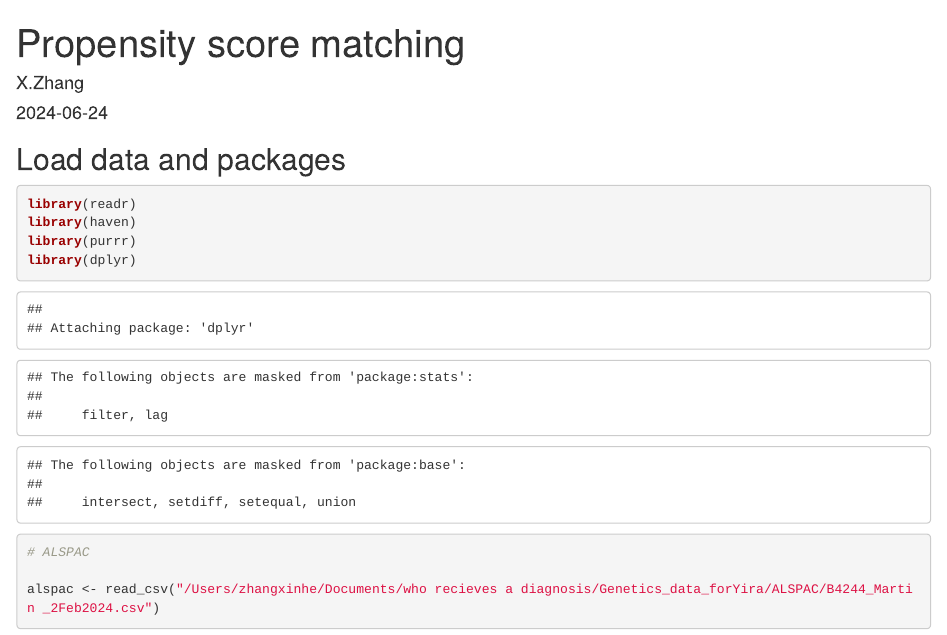
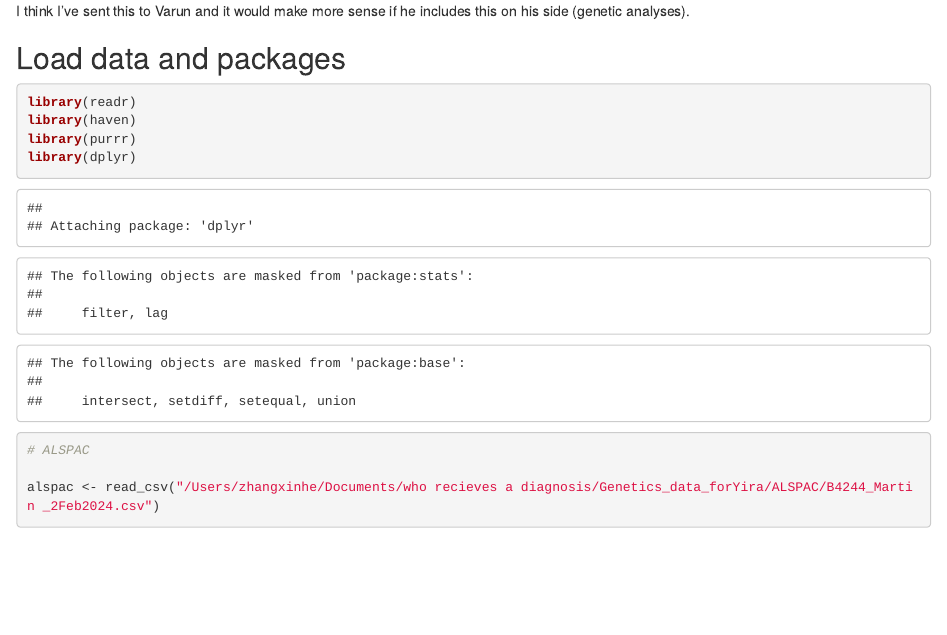
Before and after one commit to XinheZhangYira/AgeatAutismDiagnosis, an R Markdown document (propensity_score_matching.Rmd): the page in a window 1100 px wide, from its top. Rendered offline with R 4.5, knitr and Pandoc, with nearby package versions; some code elsewhere in the file could not run offline; common packages that the code uses without loading them are loaded.

Commit message:
Update propensity_score_matching.Rmd

````diff
--- a/propensity_score_matching.Rmd
+++ b/propensity_score_matching.Rmd
@@ -1,13 +1,4 @@
----
-title: "Propensity score matching"
-author: "X.Zhang"
-date: "2024-06-24"
-output: html_document
----
-
-```{r setup, include=FALSE}
-knitr::opts_chunk$set(echo = TRUE)
-```
+######## I think I've sent this to Varun and it would make more sense if he includes this on his side (genetic analyses). #############
 
 ## Load data and packages
 ```{r}
````
